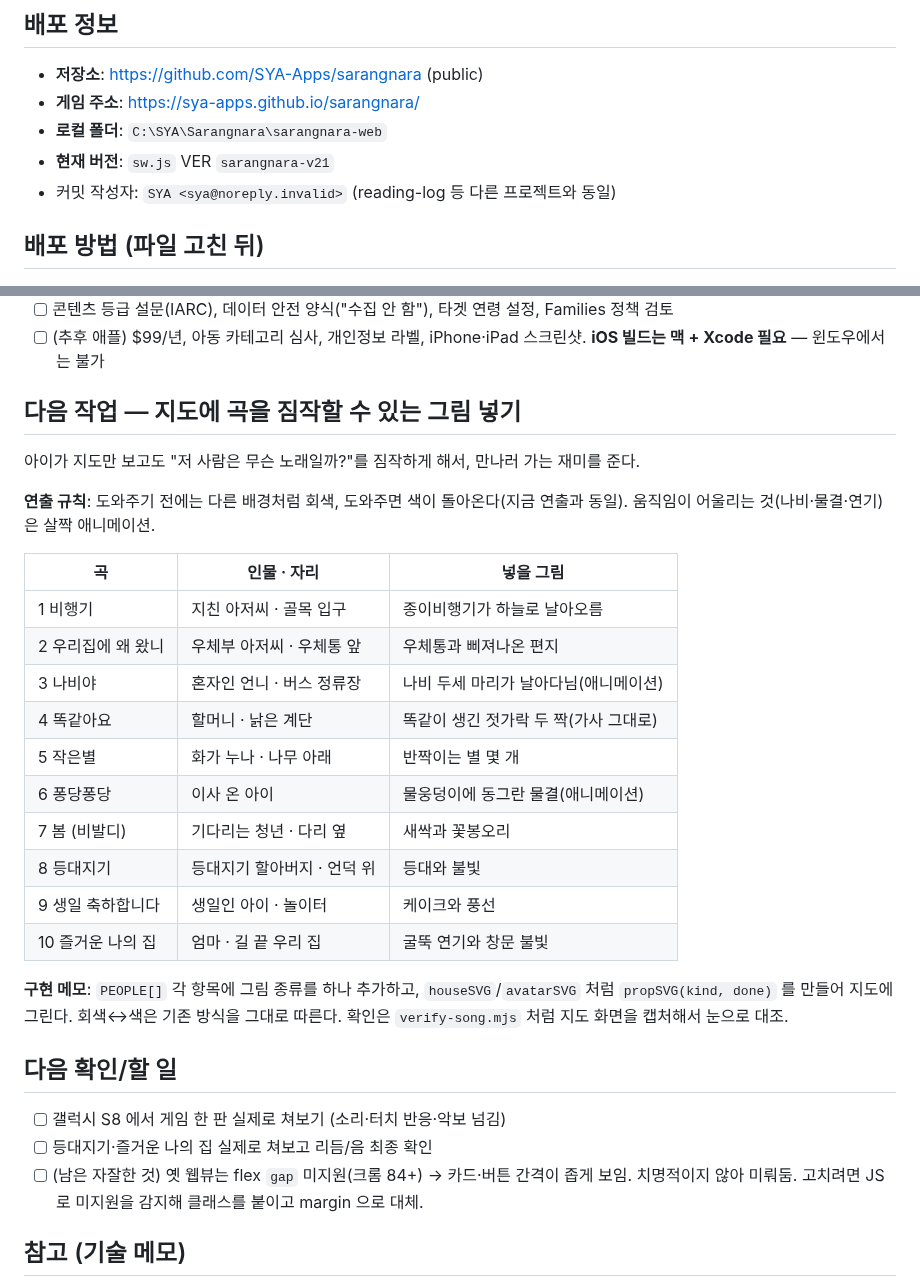
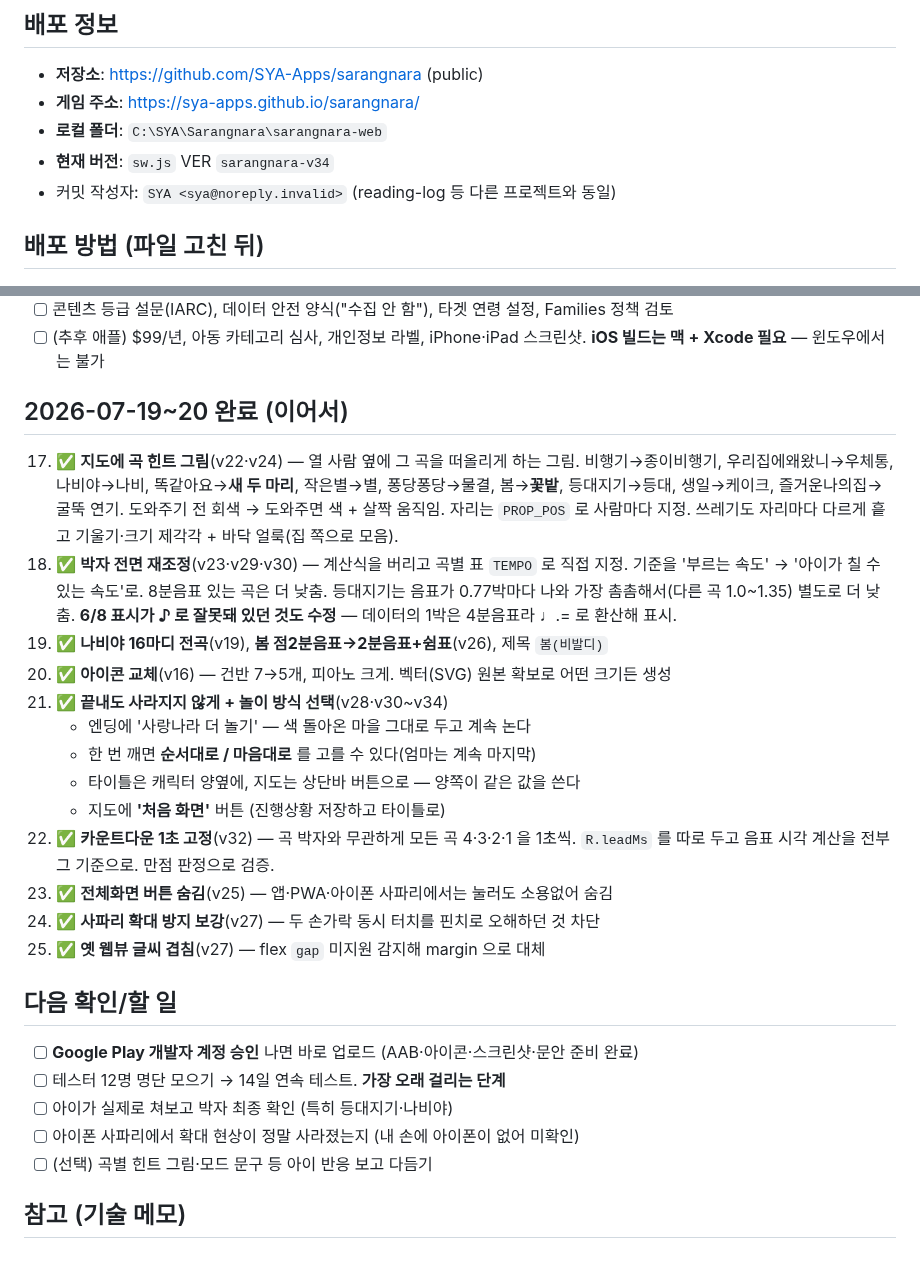
Before and after one commit to SYA-Apps/sarangnara, a Markdown page: WORKLOG.md, 2 parts joined by grey strips. GitHub-like rendering; blank space fills up the shorter version.

Commit message:
작업일지 갱신 — 7/19~20 작업 정리, 다음 할 일 정돈

```diff
--- a/WORKLOG.md
+++ b/WORKLOG.md
@@ -6,7 +6,7 @@
 - **저장소**: https://github.com/SYA-Apps/sarangnara (public)
 - **게임 주소**: https://sya-apps.github.io/sarangnara/
 - **로컬 폴더**: `C:\SYA\Sarangnara\sarangnara-web`
-- **현재 버전**: `sw.js` VER `sarangnara-v21`
+- **현재 버전**: `sw.js` VER `sarangnara-v34`
 - 커밋 작성자: `SYA <sya@noreply.invalid>` (reading-log 등 다른 프로젝트와 동일)
 
 ## 배포 방법 (파일 고친 뒤)
@@ -98,35 +98,35 @@ git push
 - [ ] (추후 애플) $99/년, 아동 카테고리 심사, 개인정보 라벨, iPhone·iPad 스크린샷.
       **iOS 빌드는 맥 + Xcode 필요** — 윈도우에서는 불가
 
-## 다음 작업 — 지도에 곡을 짐작할 수 있는 그림 넣기
-
-아이가 지도만 보고도 "저 사람은 무슨 노래일까?"를 짐작하게 해서, 만나러 가는 재미를 준다.
-
-**연출 규칙**: 도와주기 전에는 다른 배경처럼 회색, 도와주면 색이 돌아온다(지금 연출과 동일).
-움직임이 어울리는 것(나비·물결·연기)은 살짝 애니메이션.
-
-| 곡 | 인물 · 자리 | 넣을 그림 |
-|---|---|---|
-| 1 비행기 | 지친 아저씨 · 골목 입구 | 종이비행기가 하늘로 날아오름 |
-| 2 우리집에 왜 왔니 | 우체부 아저씨 · 우체통 앞 | 우체통과 삐져나온 편지 |
-| 3 나비야 | 혼자인 언니 · 버스 정류장 | 나비 두세 마리가 날아다님(애니메이션) |
-| 4 똑같아요 | 할머니 · 낡은 계단 | 똑같이 생긴 젓가락 두 짝(가사 그대로) |
-| 5 작은별 | 화가 누나 · 나무 아래 | 반짝이는 별 몇 개 |
-| 6 퐁당퐁당 | 이사 온 아이 | 물웅덩이에 동그란 물결(애니메이션) |
-| 7 봄 (비발디) | 기다리는 청년 · 다리 옆 | 새싹과 꽃봉오리 |
-| 8 등대지기 | 등대지기 할아버지 · 언덕 위 | 등대와 불빛 |
-| 9 생일 축하합니다 | 생일인 아이 · 놀이터 | 케이크와 풍선 |
-| 10 즐거운 나의 집 | 엄마 · 길 끝 우리 집 | 굴뚝 연기와 창문 불빛 |
-
-**구현 메모**: `PEOPLE[]` 각 항목에 그림 종류를 하나 추가하고, `houseSVG`/`avatarSVG` 처럼
-`propSVG(kind, done)` 를 만들어 지도에 그린다. 회색↔색은 기존 방식을 그대로 따른다.
-확인은 `verify-song.mjs` 처럼 지도 화면을 캡처해서 눈으로 대조.
+## 2026-07-19~20 완료 (이어서)
+17. ✅ **지도에 곡 힌트 그림**(v22·v24) — 열 사람 옆에 그 곡을 떠올리게 하는 그림.
+    비행기→종이비행기, 우리집에왜왔니→우체통, 나비야→나비, 똑같아요→**새 두 마리**,
+    작은별→별, 퐁당퐁당→물결, 봄→**꽃밭**, 등대지기→등대, 생일→케이크, 즐거운나의집→굴뚝 연기.
+    도와주기 전 회색 → 도와주면 색 + 살짝 움직임. 자리는 `PROP_POS` 로 사람마다 지정.
+    쓰레기도 자리마다 다르게 흩고 기울기·크기 제각각 + 바닥 얼룩(집 쪽으로 모음).
+18. ✅ **박자 전면 재조정**(v23·v29·v30) — 계산식을 버리고 곡별 표 `TEMPO` 로 직접 지정.
+    기준을 '부르는 속도' → '아이가 칠 수 있는 속도'로. 8분음표 있는 곡은 더 낮춤.
+    등대지기는 음표가 0.77박마다 나와 가장 촘촘해서(다른 곡 1.0~1.35) 별도로 더 낮춤.
+    **6/8 표시가 ♪ 로 잘못돼 있던 것도 수정** — 데이터의 1박은 4분음표라 ♩.= 로 환산해 표시.
+19. ✅ **나비야 16마디 전곡**(v19), **봄 점2분음표→2분음표+쉼표**(v26), 제목 `봄(비발디)`
+20. ✅ **아이콘 교체**(v16) — 건반 7→5개, 피아노 크게. 벡터(SVG) 원본 확보로 어떤 크기든 생성
+21. ✅ **끝내도 사라지지 않게 + 놀이 방식 선택**(v28·v30~v34)
+    - 엔딩에 '사랑나라 더 놀기' — 색 돌아온 마을 그대로 두고 계속 논다
+    - 한 번 깨면 **순서대로 / 마음대로** 를 고를 수 있다(엄마는 계속 마지막)
+    - 타이틀은 캐릭터 양옆에, 지도는 상단바 버튼으로 — 양쪽이 같은 값을 쓴다
+    - 지도에 **'처음 화면'** 버튼 (진행상황 저장하고 타이틀로)
+22. ✅ **카운트다운 1초 고정**(v32) — 곡 박자와 무관하게 모든 곡 4·3·2·1 을 1초씩.
+    `R.leadMs` 를 따로 두고 음표 시각 계산을 전부 그 기준으로. 만점 판정으로 검증.
+23. ✅ **전체화면 버튼 숨김**(v25) — 앱·PWA·아이폰 사파리에서는 눌러도 소용없어 숨김
+24. ✅ **사파리 확대 방지 보강**(v27) — 두 손가락 동시 터치를 핀치로 오해하던 것 차단
+25. ✅ **옛 웹뷰 글씨 겹침**(v27) — flex `gap` 미지원 감지해 margin 으로 대체
 
 ## 다음 확인/할 일
-- [ ] 갤럭시 S8 에서 게임 한 판 실제로 쳐보기 (소리·터치 반응·악보 넘김)
-- [ ] 등대지기·즐거운 나의 집 실제로 쳐보고 리듬/음 최종 확인
-- [ ] (남은 자잘한 것) 옛 웹뷰는 flex `gap` 미지원(크롬 84+) → 카드·버튼 간격이 좁게 보임.
-      치명적이지 않아 미뤄둠. 고치려면 JS 로 미지원을 감지해 클래스를 붙이고 margin 으로 대체.
+- [ ] **Google Play 개발자 계정 승인** 나면 바로 업로드 (AAB·아이콘·스크린샷·문안 준비 완료)
+- [ ] 테스터 12명 명단 모으기 → 14일 연속 테스트. **가장 오래 걸리는 단계**
+- [ ] 아이가 실제로 쳐보고 박자 최종 확인 (특히 등대지기·나비야)
+- [ ] 아이폰 사파리에서 확대 현상이 정말 사라졌는지 (내 손에 아이폰이 없어 미확인)
+- [ ] (선택) 곡별 힌트 그림·모드 문구 등 아이 반응 보고 다듬기
 
 ## 참고 (기술 메모)
 - 곡 데이터: `index.html` 안 `const SONGS=[...]` 배열. 각 곡 `notes:[['음이름',박],...]`,
```
